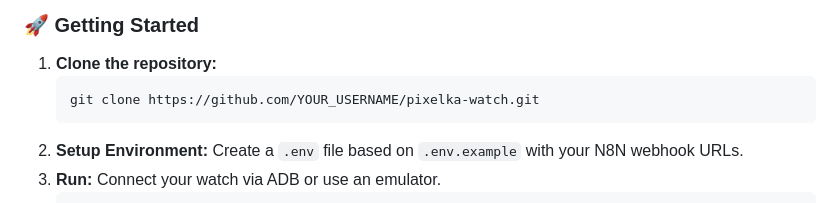
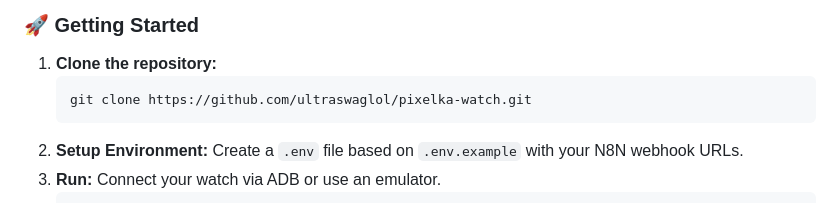
Before and after one commit to ultraswaglol/pixelka-watch, a Markdown page: README.md, the part around the change. Rendered like a GitHub page.

````diff
--- a/README.md
+++ b/README.md
@@ -32,7 +32,7 @@
 
 1.  **Clone the repository:**
     ```bash
-    git clone https://github.com/YOUR_USERNAME/pixelka-watch.git
+    git clone https://github.com/ultraswaglol/pixelka-watch.git
     ```
 2.  **Setup Environment:**
     Create a `.env` file based on `.env.example` with your N8N webhook URLs.
````
